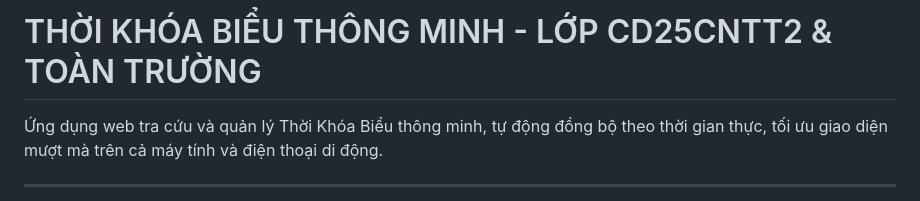
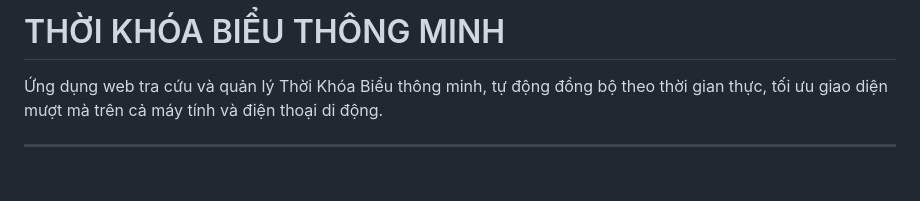
Before and after one commit to huanbv2002/TKBBCTECH, a Markdown page: README.md, the part around the change. GitHub-like rendering; blank space fills up the shorter version.

```diff
--- a/README.md
+++ b/README.md
@@ -1,4 +1,4 @@
-# THỜI KHÓA BIỂU THÔNG MINH - LỚP CD25CNTT2 & TOÀN TRƯỜNG
+# THỜI KHÓA BIỂU THÔNG MINH
 
 Ứng dụng web tra cứu và quản lý Thời Khóa Biểu thông minh, tự động đồng bộ theo thời gian thực, tối ưu giao diện mượt mà trên cả máy tính và điện thoại di động.
 
```
